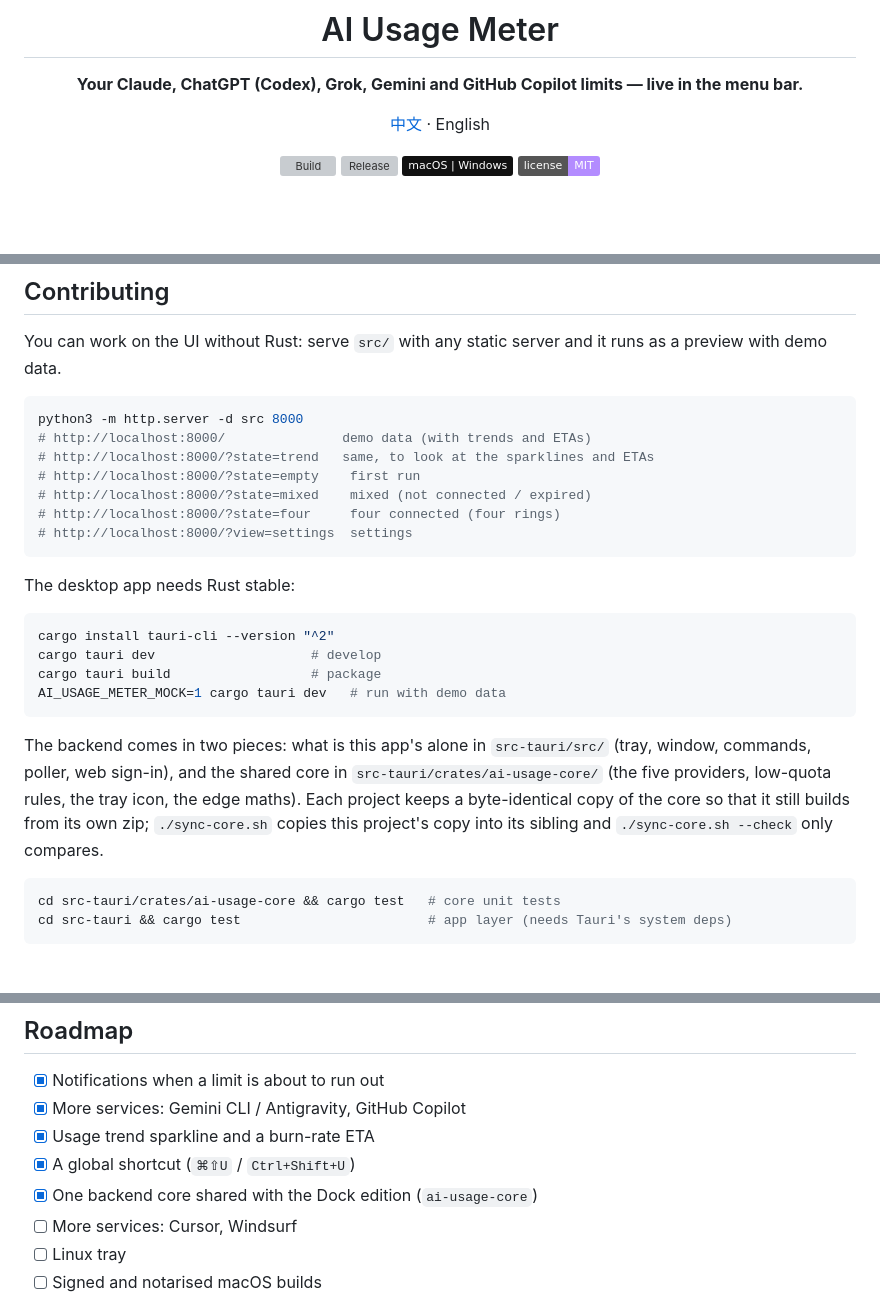
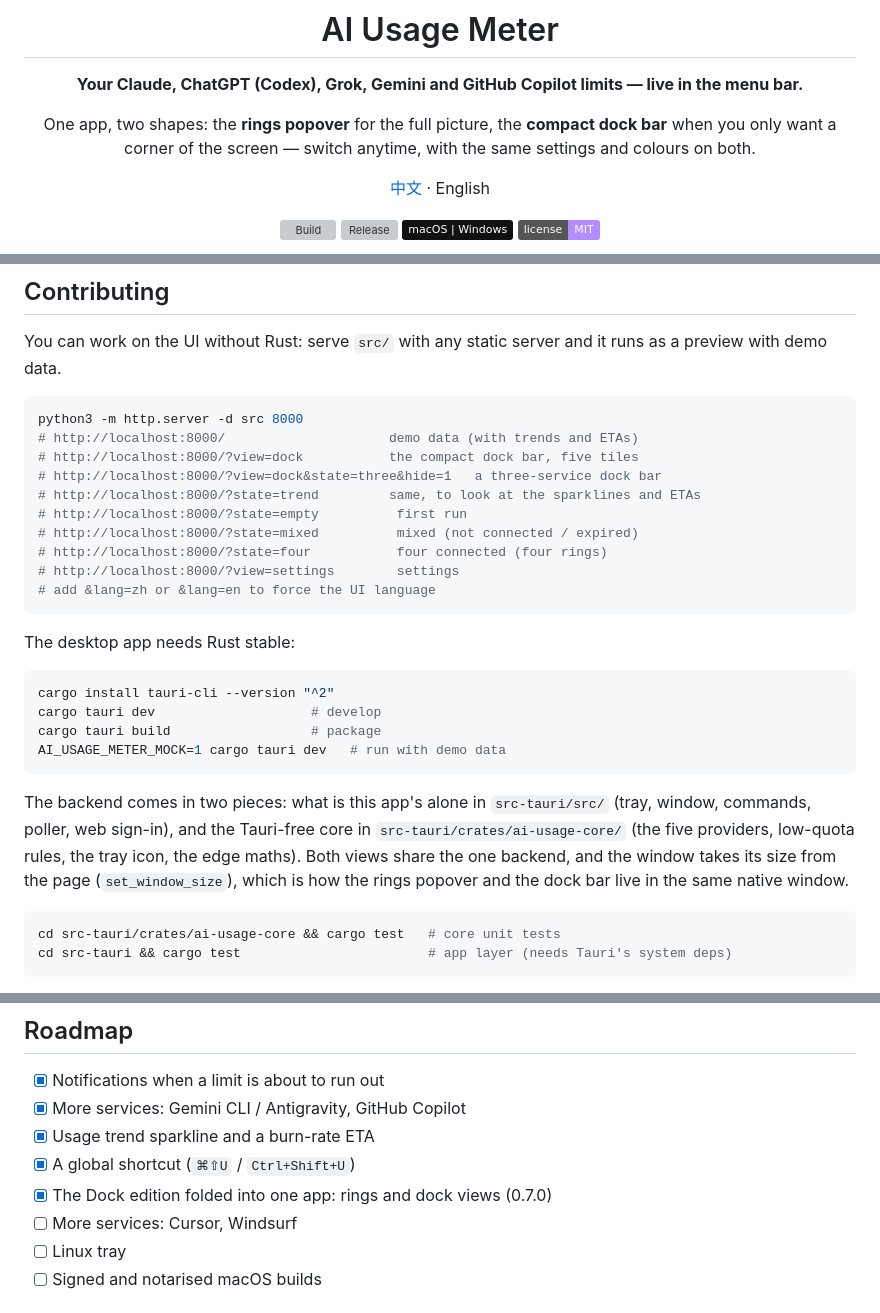
Before and after one commit to TTNAN/ai-usage-meter, a Markdown page: README_EN.md, 3 parts joined by grey strips. GitHub-like rendering; badges without logos; blank space fills up the shorter version; grey boxes are pictures that could not be loaded.

````diff
--- a/README_EN.md
+++ b/README_EN.md
@@ -5,6 +5,8 @@
 # AI Usage Meter
 
 **Your Claude, ChatGPT (Codex), Grok, Gemini and GitHub Copilot limits — live in the menu bar.**
+
+One app, two shapes: the **rings popover** for the full picture, the **compact dock bar** when you only want a corner of the screen — switch anytime, with the same settings and colours on both.
 
 [中文](./README.md) · English
 
@@ -120,12 +128,15 @@ You can work on the UI without Rust: serve `src/` with any static server and it
 
 ```bash
 python3 -m http.server -d src 8000
-# http://localhost:8000/               demo data (with trends and ETAs)
-# http://localhost:8000/?state=trend   same, to look at the sparklines and ETAs
-# http://localhost:8000/?state=empty    first run
-# http://localhost:8000/?state=mixed    mixed (not connected / expired)
-# http://localhost:8000/?state=four     four connected (four rings)
-# http://localhost:8000/?view=settings  settings
+# http://localhost:8000/                     demo data (with trends and ETAs)
+# http://localhost:8000/?view=dock           the compact dock bar, five tiles
+# http://localhost:8000/?view=dock&state=three&hide=1   a three-service dock bar
+# http://localhost:8000/?state=trend         same, to look at the sparklines and ETAs
+# http://localhost:8000/?state=empty          first run
+# http://localhost:8000/?state=mixed          mixed (not connected / expired)
+# http://localhost:8000/?state=four           four connected (four rings)
+# http://localhost:8000/?view=settings        settings
+# add &lang=zh or &lang=en to force the UI language
 ```
 
 The desktop app needs Rust stable:
@@ -137,7 +148,7 @@ cargo tauri build                  # package
 AI_USAGE_METER_MOCK=1 cargo tauri dev   # run with demo data
 ```
 
-The backend comes in two pieces: what is this app's alone in `src-tauri/src/` (tray, window, commands, poller, web sign-in), and the shared core in `src-tauri/crates/ai-usage-core/` (the five providers, low-quota rules, the tray icon, the edge maths). Each project keeps a byte-identical copy of the core so that it still builds from its own zip; `./sync-core.sh` copies this project's copy into its sibling and `./sync-core.sh --check` only compares.
+The backend comes in two pieces: what is this app's alone in `src-tauri/src/` (tray, window, commands, poller, web sign-in), and the Tauri-free core in `src-tauri/crates/ai-usage-core/` (the five providers, low-quota rules, the tray icon, the edge maths). Both views share the one backend, and the window takes its size from the page (`set_window_size`), which is how the rings popover and the dock bar live in the same native window.
 
 ```bash
 cd src-tauri/crates/ai-usage-core && cargo test   # core unit tests
@@ -152,7 +163,7 @@ Want another service (Cursor, Windsurf…)? Open an [issue](https://github.com/T
 - [x] More services: Gemini CLI / Antigravity, GitHub Copilot
 - [x] Usage trend sparkline and a burn-rate ETA
 - [x] A global shortcut (`⌘⇧U` / `Ctrl+Shift+U`)
-- [x] One backend core shared with the Dock edition (`ai-usage-core`)
+- [x] The Dock edition folded into one app: rings and dock views (0.7.0)
 - [ ] More services: Cursor, Windsurf
 - [ ] Linux tray
 - [ ] Signed and notarised macOS builds
````
Also changed, not shown: other parts of README_EN.md (+7 -1 lines), README.md (+20 -9 lines), docs/dock-fewer.png (added), docs/dock-light.png (added), docs/dock.png (added), 12 other files.
